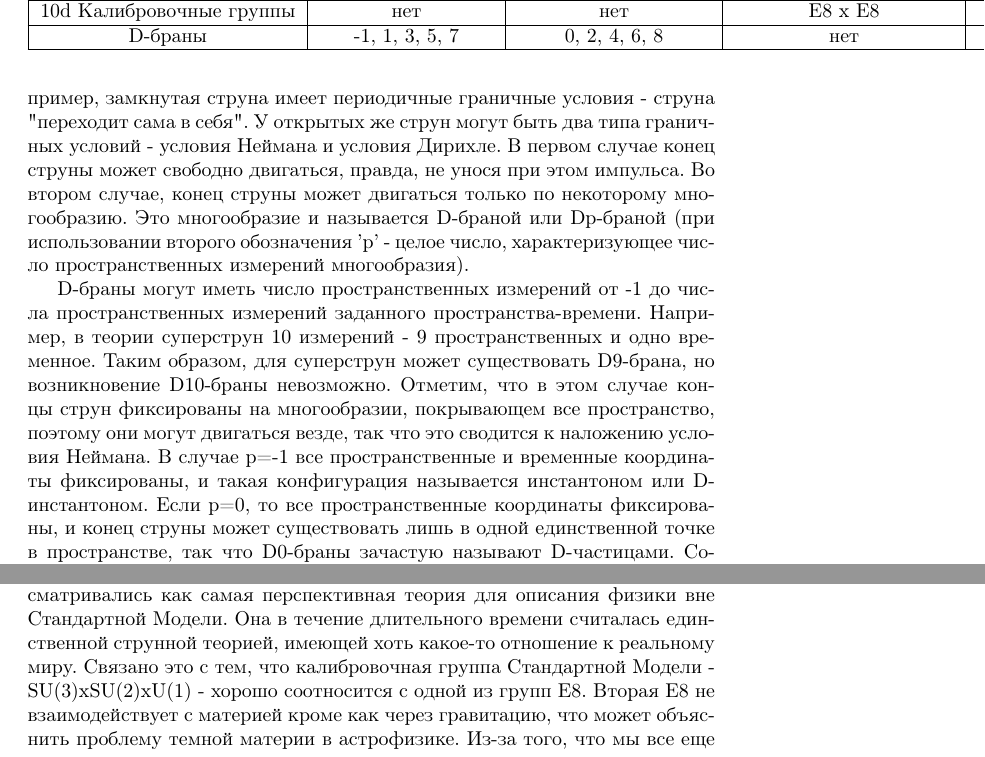
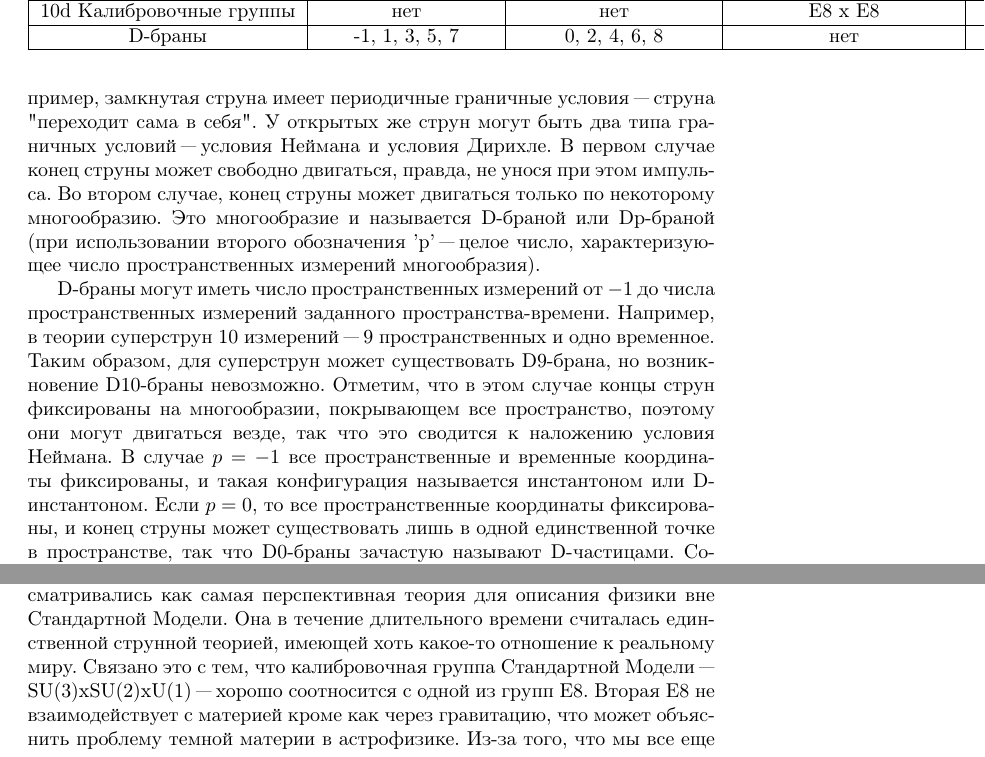
Before and after one commit to EremeevTim2004/repy, a LaTeX document (Физика/REF/ref.tex, which reads Физика/REF/SuperStrings.tex): two parts of pages 7 and 8 of 11, joined at a grey line, cut so that both start at the same text. Compiled offline with pdfLaTeX.

Commit message:
Update SuperStrings.tex

```diff
--- a/Физика/REF/SuperStrings.tex
+++ b/Физика/REF/SuperStrings.tex
@@ -143,12 +143,38 @@
 и их можно сравнивать с теми безмассовыми частицами, появление которых ожидалось с самого начала,
 как соответствующих низшим гармоникам колебаний струны.
 
-В итоге получается, что при слабом взаимодействии между струнами, в рамках стандартной теории возмущений струна порождает определенные частицы, реализующие некоторые виды симметрии, в частности суперсимметрию. В другом диапазоне интенсивности взаимодействия, вне рамок теории возмущений (в области сильной связи) струна может порождать другие частицы.
+В итоге получается, что при слабом взаимодействии между струнами,
+в рамках стандартной теории возмущений струна порождает определенные частицы,
+реализующие некоторые виды симметрии, в частности суперсимметрию.
+В другом диапазоне интенсивности взаимодействия,
+вне рамок теории возмущений (в области сильной связи)
+струна может порождать другие частицы.
 
 Рассмотрим подробнее 5 существующих на сегодняшний день теорий суперструн.
 
-Большинство удачных теорий физики элементарных частиц основываются на калибровочной симметрии. В таких теориях различные поля могут переходить одно в другое. Эти переходы полностью определяются калибровочной группой теории. Если можно провести некое калибровочное преобразование в точке пространства и при этом теория не изменится, то говорят, что теория имеет локальную калибровочную симметрию.
+Большинство удачных теорий физики элементарных частиц основываются на калибровочной симметрии.
+В таких теориях различные поля могут переходить одно в другое.
+Эти переходы полностью определяются калибровочной группой теории.
+Если можно провести некое калибровочное преобразование в точке пространства и при этом теория не изменится,
+то говорят, что теория имеет локальную калибровочную симметрию.
 
-У струн могут быть совершенно произвольные условия на границе. Например, замкнутая струна имеет периодичные граничные условия - струна "переходит сама в себя". У открытых же струн могут быть два типа граничных условий - условия Неймана и условия Дирихле. В первом случае конец струны может свободно двигаться, правда, не унося при этом импульса. Во втором  случае, конец струны может двигаться только по некоторому многообразию. Это многообразие и называется D-браной или Dp-браной (при использовании второго обозначения 'p' - целое число, характеризующее число пространственных измерений многообразия).
+У струн могут быть совершенно произвольные условия на границе.
+Например, замкнутая струна имеет периодичные граничные условия "--- струна "переходит сама в себя".
+У открытых же струн могут быть два типа граничных условий "--- условия Неймана и условия Дирихле.
+В первом случае конец струны может свободно двигаться, правда, не унося при этом импульса.
+Во втором  случае, конец струны может двигаться только по некоторому многообразию.
+Это многообразие и называется D"=браной или Dp"=браной
+(при использовании второго обозначения 'p' "--- целое число,
+характеризующее число пространственных измерений многообразия).
 
-D-браны могут иметь число пространственных измерений от -1 до числа пространственных измерений заданного пространства-времени. Например, в теории суперструн 10 измерений - 9 пространственных и одно временное. Таким образом, для суперструн может существовать D9-брана, но возникновение D10-браны невозможно. Отметим, что в этом случае концы струн фиксированы на многообразии, покрывающем все пространство, поэтому они могут двигаться везде, так что это сводится к наложению условия Неймана. В случае p=-1 все пространственные и временные координаты фиксированы, и такая конфигурация называется инстантоном или D-инстантоном. Если p=0, то все пространственные координаты фиксированы, и конец струны может существовать лишь в одной единственной точке в пространстве, так что D0-браны зачастую называют D-частицами. Совершенно аналогично D1-браны называют D-струнами. Кстати, само слово 'брана' произошло от слова 'мембрана', которым называют 2-мерные браны, или 2-браны. В действительности D-браны динамичны, они могут флуктуировать и двигаться. Например, они взаимодействуют гравитационно.
+D"=браны могут иметь число пространственных измерений от $-1$ до числа пространственных измерений заданного пространства"=времени.
+Например, в теории суперструн 10 измерений "--- 9 пространственных и одно временное.
+Таким образом, для суперструн может существовать D9"=брана, но возникновение D10"=браны невозможно.
+Отметим, что в этом случае концы струн фиксированы на многообразии,
+покрывающем все пространство, поэтому они могут двигаться везде,
+так что это сводится к наложению условия Неймана.
+В случае $p = -1$ все пространственные и временные координаты фиксированы,
+и такая конфигурация называется инстантоном или D"=инстантоном.
+Если $p = 0$, то все пространственные координаты фиксированы,
+и конец струны может существовать лишь в одной единственной точке в пространстве,
+так что D0"=браны зачастую называют D"=частицами.
@@ -159,4 +189,8 @@ D-браны могут иметь число пространственных
 
 \input{list.tex}
 
-Стоит отметить, что E8 x E8 Гетеротические струны исторически рассматривались как самая перспективная теория для описания физики вне Стандартной Модели. Она в течение длительного времени считалась единственной струнной теорией, имеющей хоть какое-то отношение к реальному миру. Связано это с тем, что калибровочная группа Стандартной Модели - SU(3)xSU(2)xU(1) - хорошо соотносится с одной из групп E8. Вторая E8 не взаимодействует с материей кроме как через гравитацию, что может объяснить проблему темной материи в астрофизике. Из-за того, что мы все еще не полностью понимаем струнную теорию, вопросы типа «как происходило нарушение суперсимметрии» или «почему в Стандартной Модели именно три поколения частиц», остаются без ответа. Большинство подобных вопросов имеют отношение к компактификации, которая также называется теорией Калуцы-Клейна. Пока же ясно то, что струнная теория содержит все элементы, чтобы быть теорией объединенных взаимодействий, и можно сказать, что это пока единственная настолько завершенная теория подобного толка. Однако мы не знаем, каким же образом все эти элементы описывают наблюдаемые явления.
+Стоит отметить, что E8 x E8 Гетеротические струны исторически рассматривались как самая перспективная теория для описания физики вне Стандартной Модели.
+Она в течение длительного времени считалась единственной струнной теорией, имеющей хоть какое-то отношение к реальному миру.
+Связано это с тем, что калибровочная группа Стандартной Модели "--- SU(3)xSU(2)xU(1) "--- хорошо соотносится с одной из групп E8.
+Вторая E8 не взаимодействует с материей кроме как через гравитацию, что может объяснить проблему темной материи в астрофизике.
+Из"=за того, что мы все еще не полностью понимаем струнную теорию, вопросы типа «как происходило нарушение суперсимметрии» или «почему в Стандартной Модели именно три поколения частиц», остаются без ответа.
```
Also changed, not shown: Физика/REF/SuperStrings.tex (14 more changed lines).
